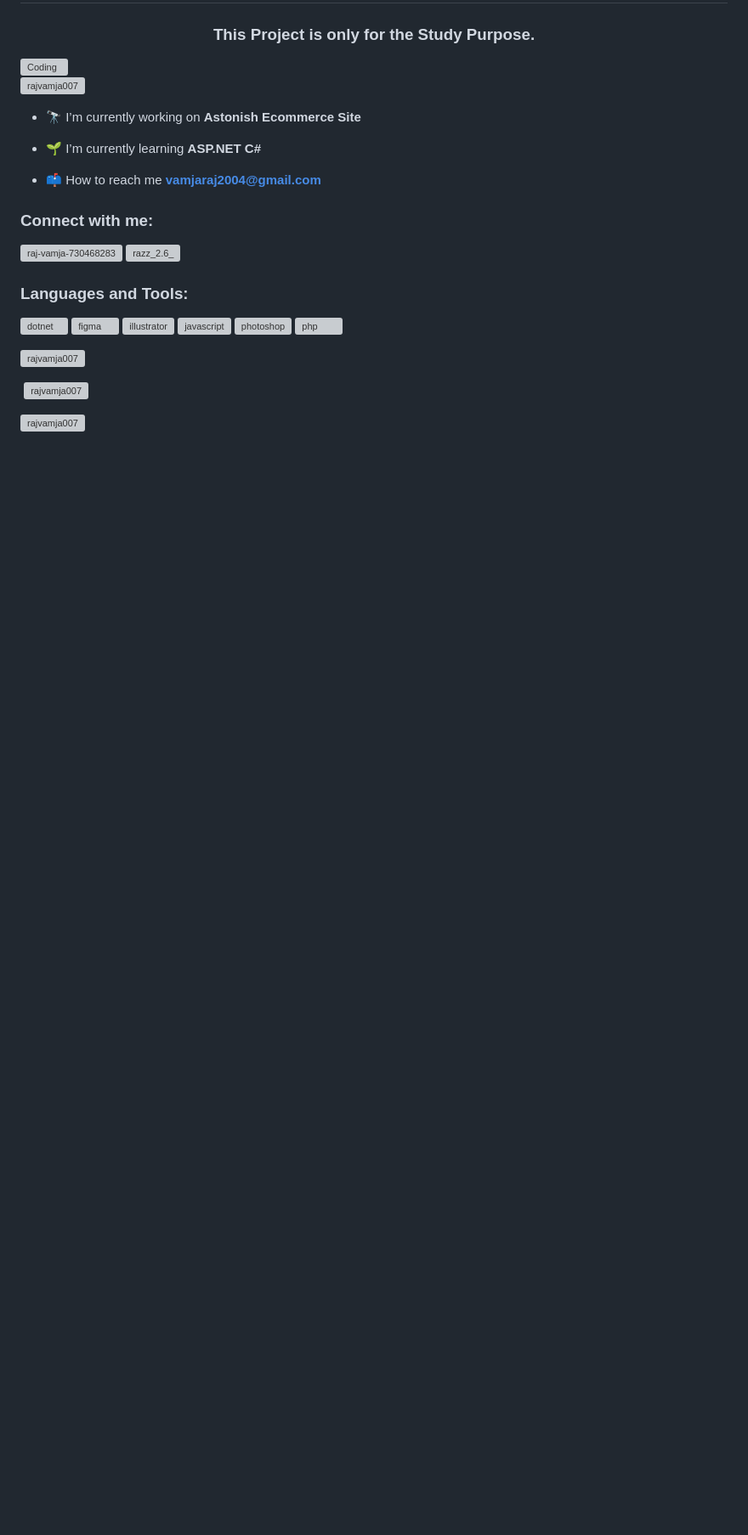
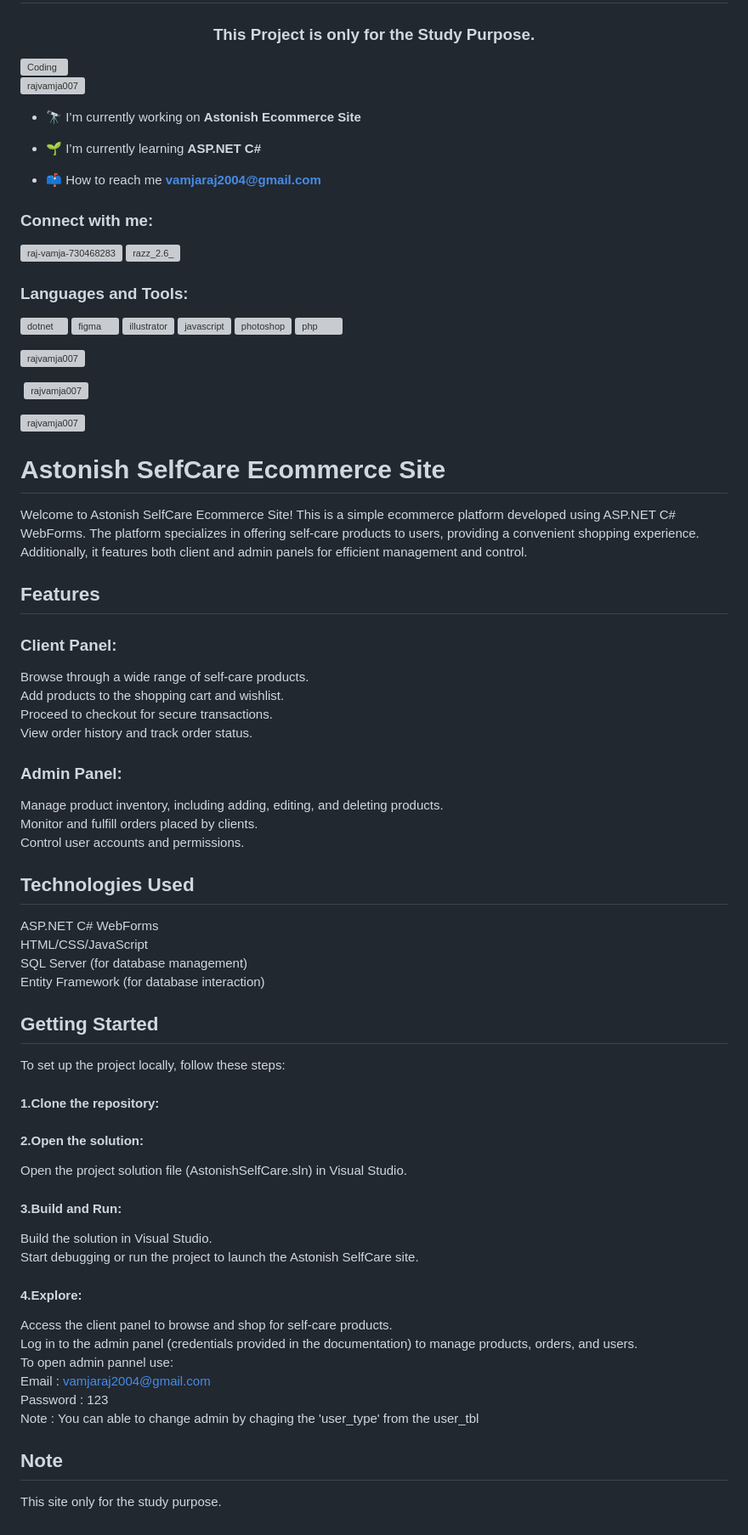
Before and after one commit to rajvamja007/ASP.NET-Ecommerce-Site, a Markdown page: README.md, the part around the change. Shown at 85% size. Drawn GitHub-style; blank space fills up the shorter version; grey boxes are pictures that could not be loaded.

```diff
--- a/README.md
+++ b/README.md
@@ -26,3 +26,46 @@
 <p>&nbsp;<img align="center" src="https://github-readme-stats.vercel.app/api?username=rajvamja007&show_icons=true&locale=en" alt="rajvamja007" /></p>
 
 <p><img align="center" src="https://github-readme-streak-stats.herokuapp.com/?user=rajvamja007&" alt="rajvamja007" /></p>
+
+
+# Astonish SelfCare Ecommerce Site
+Welcome to Astonish SelfCare Ecommerce Site! This is a simple ecommerce platform developed using ASP.NET C# WebForms. The platform specializes in offering self-care products to users, providing a convenient shopping experience. Additionally, it features both client and admin panels for efficient management and control.
+
+## Features
+### Client Panel:
+
+Browse through a wide range of self-care products.<br>
+Add products to the shopping cart and wishlist.<br>
+Proceed to checkout for secure transactions.<br>
+View order history and track order status.
+### Admin Panel:
+
+Manage product inventory, including adding, editing, and deleting products.<br>
+Monitor and fulfill orders placed by clients.<br>
+Control user accounts and permissions.
+## Technologies Used
+ASP.NET C# WebForms<br>
+HTML/CSS/JavaScript<br>
+SQL Server (for database management)<br>
+Entity Framework (for database interaction)
+## Getting Started
+To set up the project locally, follow these steps:
+
+#### 1.Clone the repository:
+
+#### 2.Open the solution:
+Open the project solution file (AstonishSelfCare.sln) in Visual Studio.
+
+#### 3.Build and Run:
+
+Build the solution in Visual Studio.<br>
+Start debugging or run the project to launch the Astonish SelfCare site.
+#### 4.Explore:
+Access the client panel to browse and shop for self-care products.<br>
+Log in to the admin panel (credentials provided in the documentation) to manage products, orders, and users.<br>
+To open admin pannel use:<br>
+Email : vamjaraj2004@gmail.com<br>
+Password : 123<br>
+Note : You can able to change admin by chaging the 'user_type' from the user_tbl
+## Note
+This site only for the study purpose.
```
